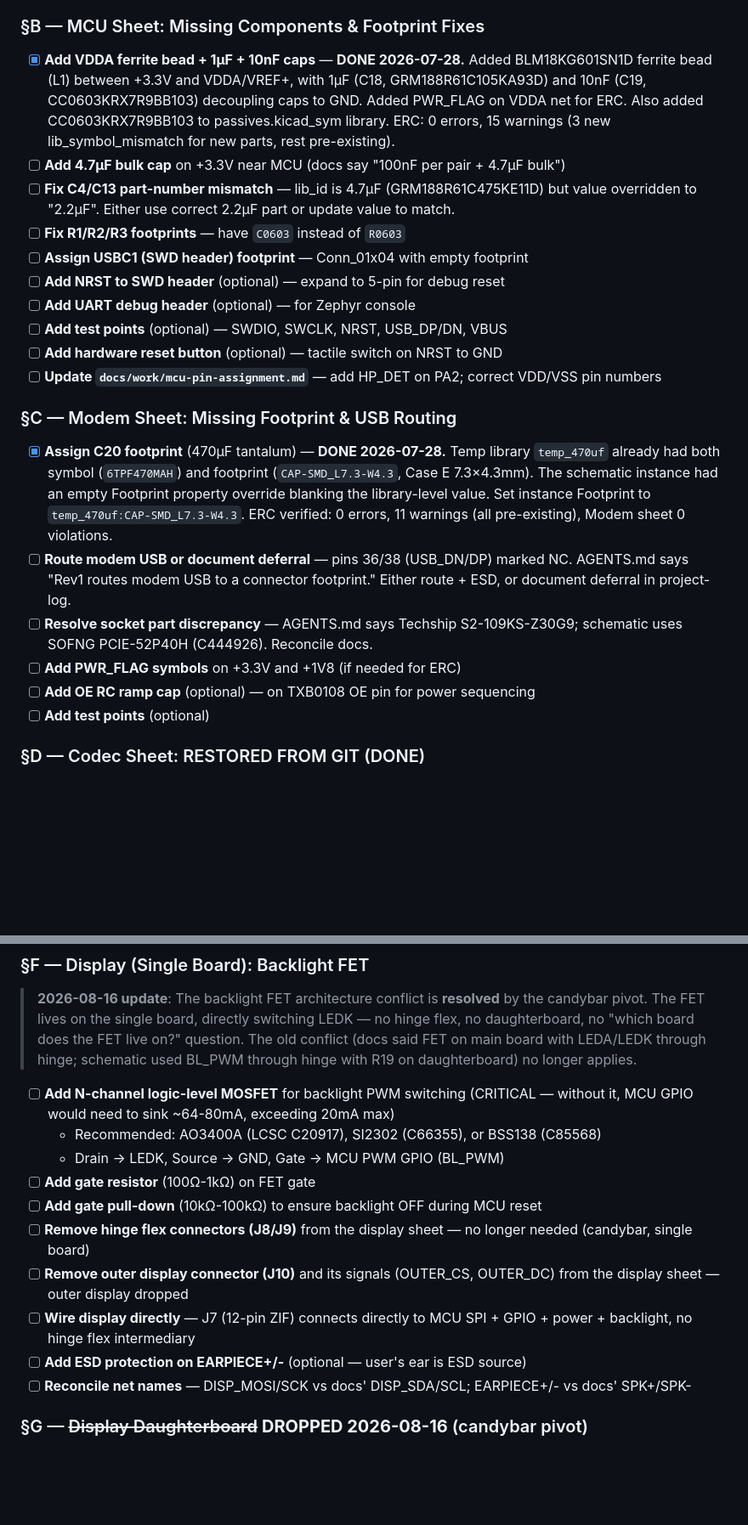
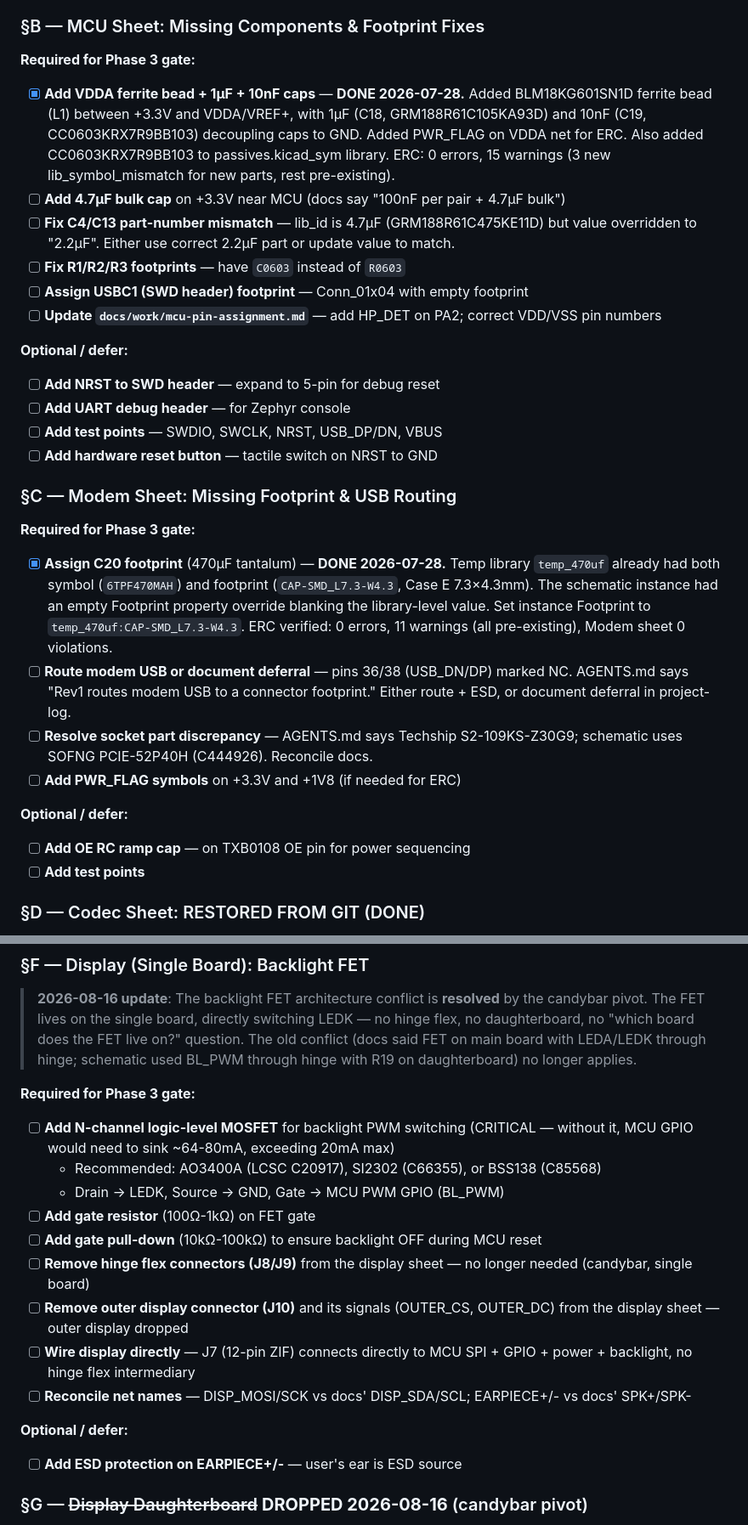
Before and after one commit to denglermoss/flip-phone, a Markdown page: docs/work/schematic-completion-plan.md, 2 parts joined by grey strips. Shown at 85% size. Rendered like a GitHub page; blank space fills up the shorter version.

```diff
--- a/docs/work/schematic-completion-plan.md
+++ b/docs/work/schematic-completion-plan.md
@@ -61,25 +61,35 @@ Note: ESDA6V1 was a single U11 in docs but is two separate chips in the schemati
 
 ### §B — MCU Sheet: Missing Components & Footprint Fixes
 
+**Required for Phase 3 gate:**
+
 - [x] **Add VDDA ferrite bead + 1µF + 10nF caps** — **DONE 2026-07-28.** Added BLM18KG601SN1D ferrite bead (L1) between +3.3V and VDDA/VREF+, with 1µF (C18, GRM188R61C105KA93D) and 10nF (C19, CC0603KRX7R9BB103) decoupling caps to GND. Added PWR_FLAG on VDDA net for ERC. Also added CC0603KRX7R9BB103 to passives.kicad_sym library. ERC: 0 errors, 15 warnings (3 new lib_symbol_mismatch for new parts, rest pre-existing).
 - [ ] **Add 4.7µF bulk cap** on +3.3V near MCU (docs say "100nF per pair + 4.7µF bulk")
 - [ ] **Fix C4/C13 part-number mismatch** — lib_id is 4.7µF (GRM188R61C475KE11D) but value overridden to "2.2µF". Either use correct 2.2µF part or update value to match.
 - [ ] **Fix R1/R2/R3 footprints** — have `C0603` instead of `R0603`
 - [ ] **Assign USBC1 (SWD header) footprint** — Conn_01x04 with empty footprint
-- [ ] **Add NRST to SWD header** (optional) — expand to 5-pin for debug reset
-- [ ] **Add UART debug header** (optional) — for Zephyr console
-- [ ] **Add test points** (optional) — SWDIO, SWCLK, NRST, USB_DP/DN, VBUS
-- [ ] **Add hardware reset button** (optional) — tactile switch on NRST to GND
 - [ ] **Update `docs/work/mcu-pin-assignment.md`** — add HP_DET on PA2; correct VDD/VSS pin numbers
 
+**Optional / defer:**
+
+- [ ] **Add NRST to SWD header** — expand to 5-pin for debug reset
+- [ ] **Add UART debug header** — for Zephyr console
+- [ ] **Add test points** — SWDIO, SWCLK, NRST, USB_DP/DN, VBUS
+- [ ] **Add hardware reset button** — tactile switch on NRST to GND
+
 ### §C — Modem Sheet: Missing Footprint & USB Routing
+
+**Required for Phase 3 gate:**
 
 - [x] **Assign C20 footprint** (470µF tantalum) — **DONE 2026-07-28.** Temp library `temp_470uf` already had both symbol (`6TPF470MAH`) and footprint (`CAP-SMD_L7.3-W4.3`, Case E 7.3×4.3mm). The schematic instance had an empty Footprint property override blanking the library-level value. Set instance Footprint to `temp_470uf:CAP-SMD_L7.3-W4.3`. ERC verified: 0 errors, 11 warnings (all pre-existing), Modem sheet 0 violations.
 - [ ] **Route modem USB or document deferral** — pins 36/38 (USB_DN/DP) marked NC. AGENTS.md says "Rev1 routes modem USB to a connector footprint." Either route + ESD, or document deferral in project-log.
 - [ ] **Resolve socket part discrepancy** — AGENTS.md says Techship S2-109KS-Z30G9; schematic uses SOFNG PCIE-52P40H (C444926). Reconcile docs.
 - [ ] **Add PWR_FLAG symbols** on +3.3V and +1V8 (if needed for ERC)
-- [ ] **Add OE RC ramp cap** (optional) — on TXB0108 OE pin for power sequencing
-- [ ] **Add test points** (optional)
+
+**Optional / defer:**
+
+- [ ] **Add OE RC ramp cap** — on TXB0108 OE pin for power sequencing
+- [ ] **Add test points**
 
 ### §D — Codec Sheet: RESTORED FROM GIT (DONE)
 
@@ -113,6 +123,8 @@ HEAD version contains: U5 (ALC5651), U12 (SN74AXC4T774 level shifter), C23-C26/C
 
 > **2026-08-16 update**: The backlight FET architecture conflict is **resolved** by the candybar pivot. The FET lives on the single board, directly switching LEDK — no hinge flex, no daughterboard, no "which board does the FET live on?" question. The old conflict (docs said FET on main board with LEDA/LEDK through hinge; schematic used BL_PWM through hinge with R19 on daughterboard) no longer applies.
 
+**Required for Phase 3 gate:**
+
 - [ ] **Add N-channel logic-level MOSFET** for backlight PWM switching (CRITICAL — without it, MCU GPIO would need to sink ~64-80mA, exceeding 20mA max)
   - Recommended: AO3400A (LCSC C20917), SI2302 (C66355), or BSS138 (C85568)
   - Drain → LEDK, Source → GND, Gate → MCU PWM GPIO (BL_PWM)
@@ -121,8 +133,11 @@ HEAD version contains: U5 (ALC5651), U12 (SN74AXC4T774 level shifter), C23-C26/C
 - [ ] **Remove hinge flex connectors (J8/J9)** from the display sheet — no longer needed (candybar, single board)
 - [ ] **Remove outer display connector (J10)** and its signals (OUTER_CS, OUTER_DC) from the display sheet — outer display dropped
 - [ ] **Wire display directly** — J7 (12-pin ZIF) connects directly to MCU SPI + GPIO + power + backlight, no hinge flex intermediary
-- [ ] **Add ESD protection on EARPIECE+/-** (optional — user's ear is ESD source)
 - [ ] **Reconcile net names** — DISP_MOSI/SCK vs docs' DISP_SDA/SCL; EARPIECE+/- vs docs' SPK+/SPK-
+
+**Optional / defer:**
+
+- [ ] **Add ESD protection on EARPIECE+/-** — user's ear is ESD source
 
 ### §G — ~~Display Daughterboard~~ **DROPPED 2026-08-16** (candybar pivot)
 
```
Also changed, not shown: pcb/AGENTS.md (+11 -7 lines).
